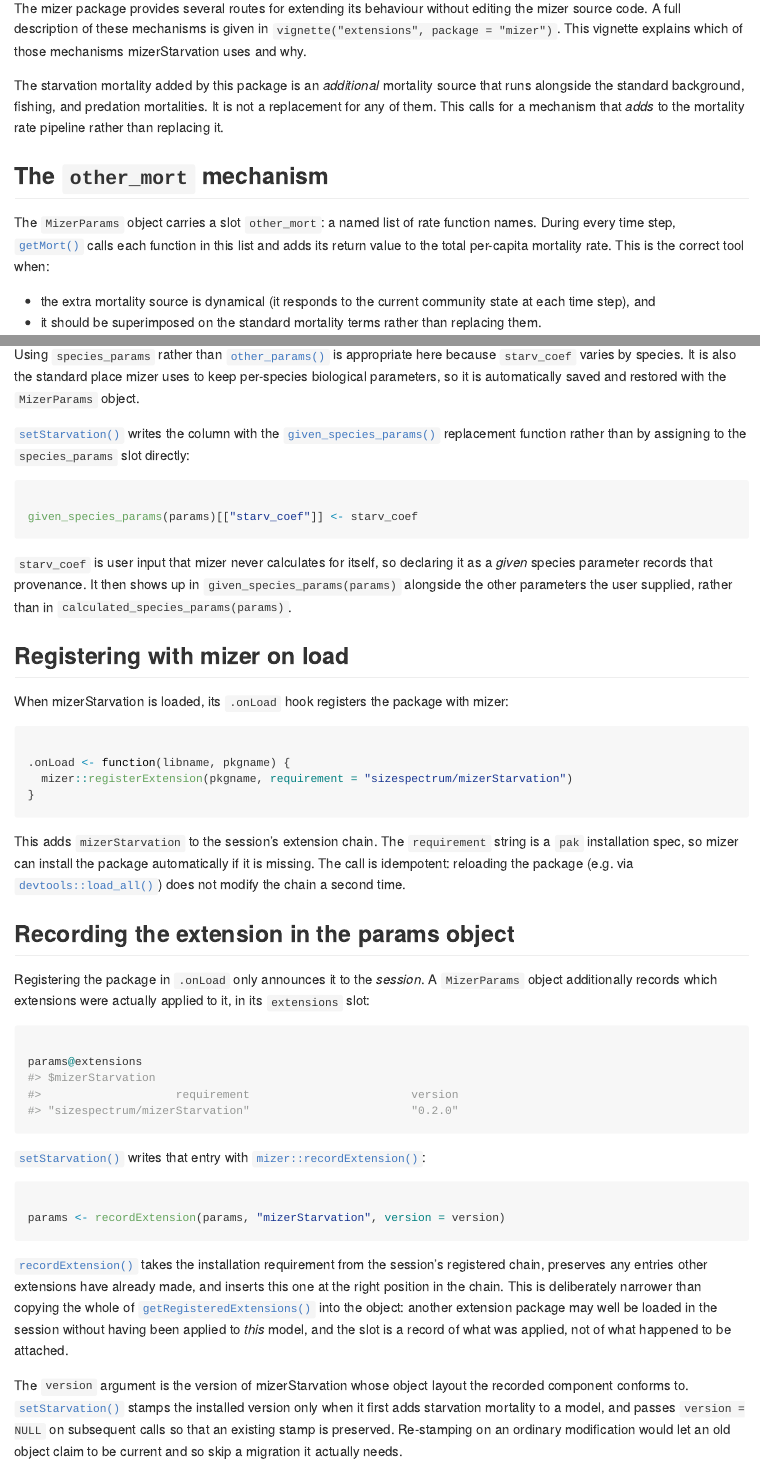
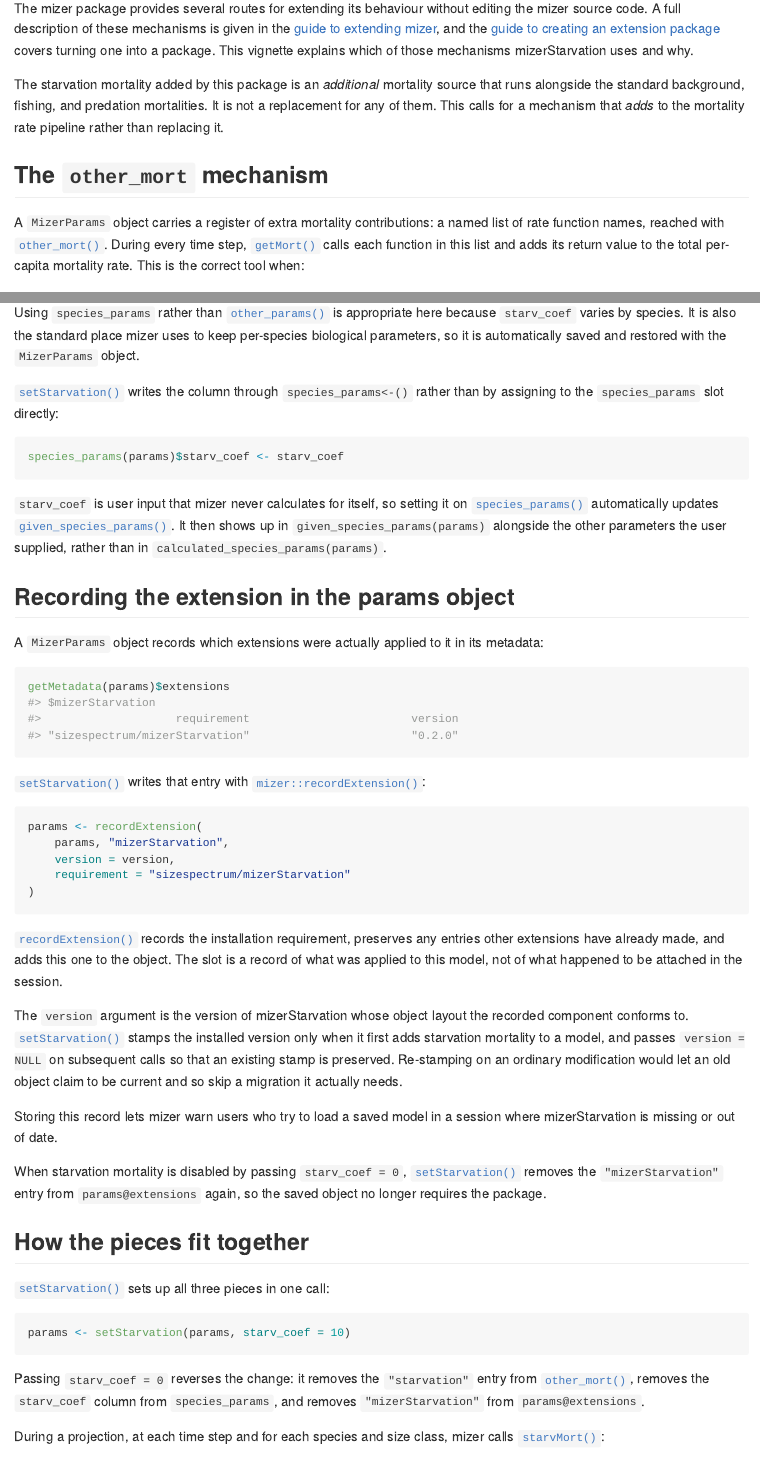
Before and after one commit to sizespectrum/mizerStarvation, an R Markdown document (vignettes/extension-mechanism.Rmd): the page in a window 1100 px wide, from 180 px down, and a second part further down, joined at a grey line. The pictures show the output file docs/articles/extension-mechanism.md that the author committed with the source, drawn offline in the style of GitHub.

Commit message:
Upgrade mizerStarvation to mizer's S3 extension mechanism
- Remove obsolete session extension registration (.onLoad with registerExtension).
- Update setStarvation() to set and withdraw starv_coef via species_params<-(), and record extension metadata with recordExtension() including requirement and version.
- Update roxygen link in getStarvMort.R to [MizerParams].
- Update tests to access extension metadata via getMetadata(params)$extensions.
- Rewrite extension-mechanism vignette for S3 architecture and recordExtension().
- Add NEWS.md and rebuild pkgdown site.

````diff
--- a/vignettes/extension-mechanism.Rmd
+++ b/vignettes/extension-mechanism.Rmd
@@ -82,43 +82,25 @@ because `starv_coef` varies by species. It is also the standard place mizer
 uses to keep per-species biological parameters, so it is automatically saved
 and restored with the `MizerParams` object.
 
-`setStarvation()` writes the column with the `given_species_params()`
-replacement function rather than by assigning to the `species_params` slot
-directly:
+`setStarvation()` writes the column through `species_params<-()` rather than
+by assigning to the `species_params` slot directly:
 
 ```{r set-param, eval = FALSE}
-given_species_params(params)[["starv_coef"]] <- starv_coef
+species_params(params)$starv_coef <- starv_coef
 ```
 
 `starv_coef` is user input that mizer never calculates for itself, so
-declaring it as a *given* species parameter records that provenance. It then
-shows up in `given_species_params(params)` alongside the other parameters the
+setting it on `species_params()` automatically updates `given_species_params()`.
+It then shows up in `given_species_params(params)` alongside the other parameters the
 user supplied, rather than in `calculated_species_params(params)`.
-
-# Registering with mizer on load
-
-When mizerStarvation is loaded, its `.onLoad` hook registers the package with
-mizer:
-
-```r
-.onLoad <- function(libname, pkgname) {
-  mizer::registerExtension(pkgname, requirement = "sizespectrum/mizerStarvation")
-}
-```
-
-This adds `mizerStarvation` to the session's extension chain. The `requirement`
-string is a `pak` installation spec, so mizer can install the package
-automatically if it is missing. The call is idempotent: reloading the package
-(e.g. via `devtools::load_all()`) does not modify the chain a second time.
 
 # Recording the extension in the params object
 
-Registering the package in `.onLoad` only announces it to the *session*. A
-`MizerParams` object additionally records which extensions were actually
-applied to it, in its `extensions` slot:
+A `MizerParams` object records which extensions were actually applied to it in
+its metadata:
 
 ```{r show-extensions, eval = FALSE}
-params@extensions
+getMetadata(params)$extensions
 #> $mizerStarvation
 #>                    requirement                        version
 #> "sizespectrum/mizerStarvation"                        "0.2.0"
@@ -127,16 +109,17 @@ params@extensions
 `setStarvation()` writes that entry with `mizer::recordExtension()`:
 
 ```{r record-extension, eval = FALSE}
-params <- recordExtension(params, "mizerStarvation", version = version)
+params <- recordExtension(
+    params, "mizerStarvation",
+    version = version,
+    requirement = "sizespectrum/mizerStarvation"
+)
 ```
 
-`recordExtension()` takes the installation requirement from the session's
-registered chain, preserves any entries other extensions have already made,
-and inserts this one at the right position in the chain. This is deliberately
-narrower than copying the whole of `getRegisteredExtensions()` into the
-object: another extension package may well be loaded in the session without
-having been applied to *this* model, and the slot is a record of what was
-applied, not of what happened to be attached.
+`recordExtension()` records the installation requirement, preserves any
+entries other extensions have already made, and adds this one to the object.
+The slot is a record of what was applied to this model, not of what happened to
+be attached in the session.
 
 The `version` argument is the version of mizerStarvation whose object layout
 the recorded component conforms to. `setStarvation()` stamps the installed
````
Also changed, not shown: NEWS.md (added, +6 -0 lines), R/getStarvMort.R (+1 -1 lines), R/help.R (+0 -4 lines), R/setStarvation.R (+14 -9 lines), docs/articles/extension-mechanism.md, docs/deps/data-deps.txt, docs/index.md, docs/llms.txt, docs/news/index.md, docs/pkgdown.yml, docs/reference/getStarvMort.md, docs/search.json, vignettes/extension-mechanism.Rmd (10 more changed lines), 19 other files.
